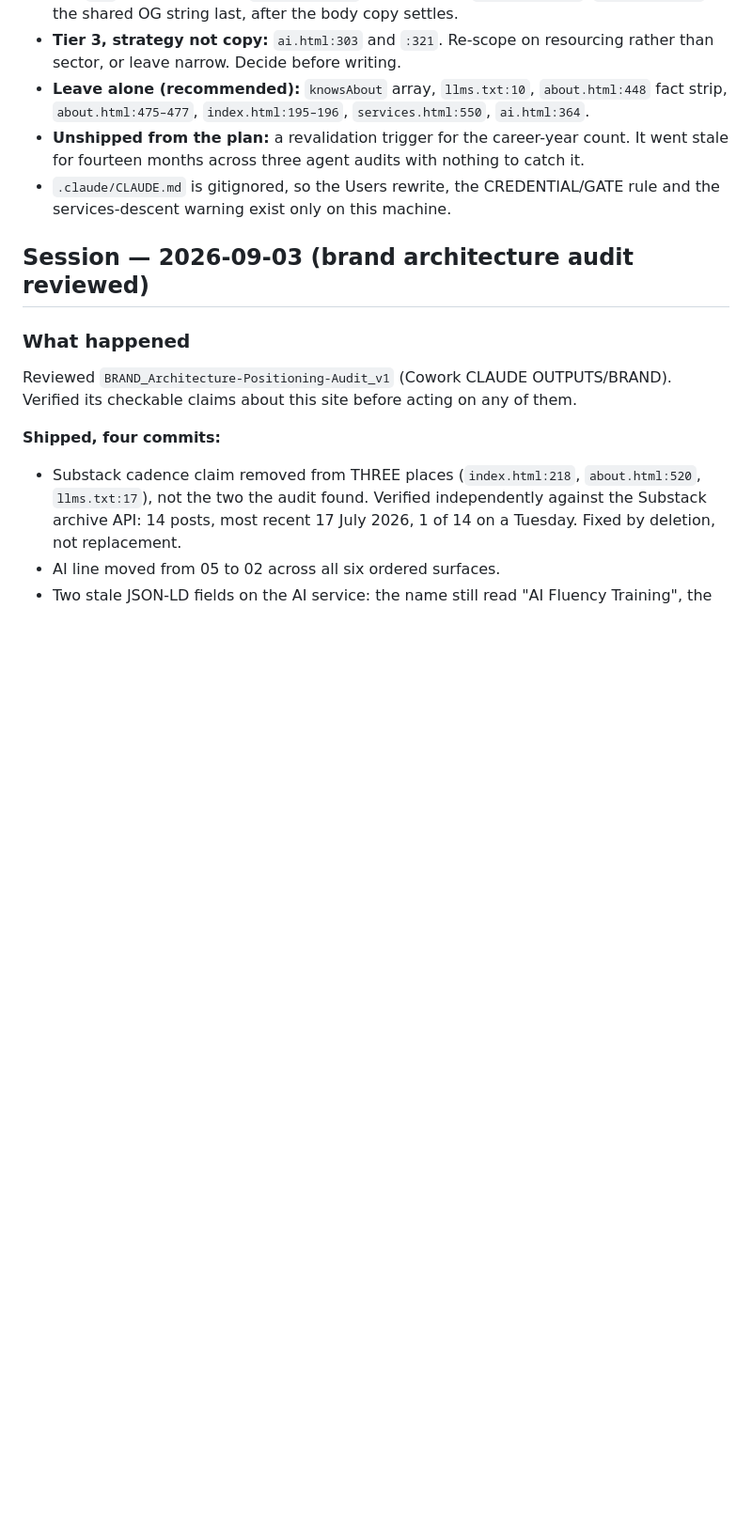
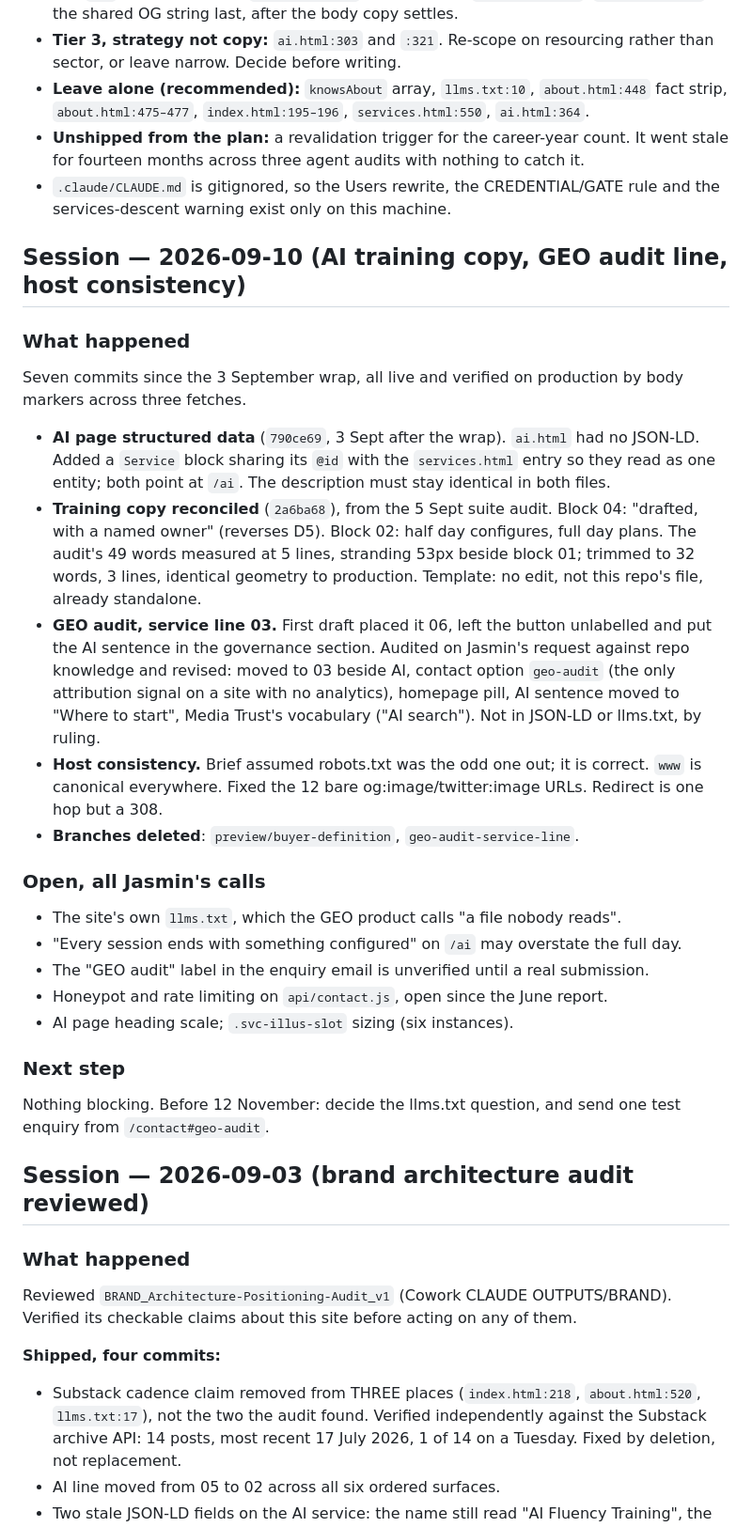
Before and after one commit to jasminaziz/jasmin-aziz, a Markdown page: SCRATCHPAD.md, the part around the change. Shown at 94% size. Drawn GitHub-style; blank space fills up the shorter version.

```diff
--- a/SCRATCHPAD.md
+++ b/SCRATCHPAD.md
@@ -203,6 +203,43 @@ the four services moves. Never fast-forward the whole branch.
 - `.claude/CLAUDE.md` is gitignored, so the Users rewrite, the CREDENTIAL/GATE
   rule and the services-descent warning exist only on this machine.
 
+
+## Session — 2026-09-10 (AI training copy, GEO audit line, host consistency)
+
+### What happened
+Seven commits since the 3 September wrap, all live and verified on production by
+body markers across three fetches.
+
+- **AI page structured data** (`790ce69`, 3 Sept after the wrap). `ai.html` had no
+  JSON-LD. Added a `Service` block sharing its `@id` with the `services.html` entry
+  so they read as one entity; both point at `/ai`. The description must stay
+  identical in both files.
+- **Training copy reconciled** (`2a6ba68`), from the 5 Sept suite audit. Block 04:
+  "drafted, with a named owner" (reverses D5). Block 02: half day configures, full
+  day plans. The audit's 49 words measured at 5 lines, stranding 53px beside block
+  01; trimmed to 32 words, 3 lines, identical geometry to production. Template: no
+  edit, not this repo's file, already standalone.
+- **GEO audit, service line 03.** First draft placed it 06, left the button
+  unlabelled and put the AI sentence in the governance section. Audited on Jasmin's
+  request against repo knowledge and revised: moved to 03 beside AI, contact option
+  `geo-audit` (the only attribution signal on a site with no analytics), homepage
+  pill, AI sentence moved to "Where to start", Media Trust's vocabulary ("AI search").
+  Not in JSON-LD or llms.txt, by ruling.
+- **Host consistency.** Brief assumed robots.txt was the odd one out; it is
+  correct. `www` is canonical everywhere. Fixed the 12 bare og:image/twitter:image
+  URLs. Redirect is one hop but a 308.
+- **Branches deleted**: `preview/buyer-definition`, `geo-audit-service-line`.
+
+### Open, all Jasmin's calls
+- The site's own `llms.txt`, which the GEO product calls "a file nobody reads".
+- "Every session ends with something configured" on `/ai` may overstate the full day.
+- The "GEO audit" label in the enquiry email is unverified until a real submission.
+- Honeypot and rate limiting on `api/contact.js`, open since the June report.
+- AI page heading scale; `.svc-illus-slot` sizing (six instances).
+
+### Next step
+Nothing blocking. Before 12 November: decide the llms.txt question, and send one
+test enquiry from `/contact#geo-audit`.
 
 ## Session — 2026-09-03 (brand architecture audit reviewed)
 
```
Also changed, not shown: tasks/lessons.md (+46 -0 lines).
